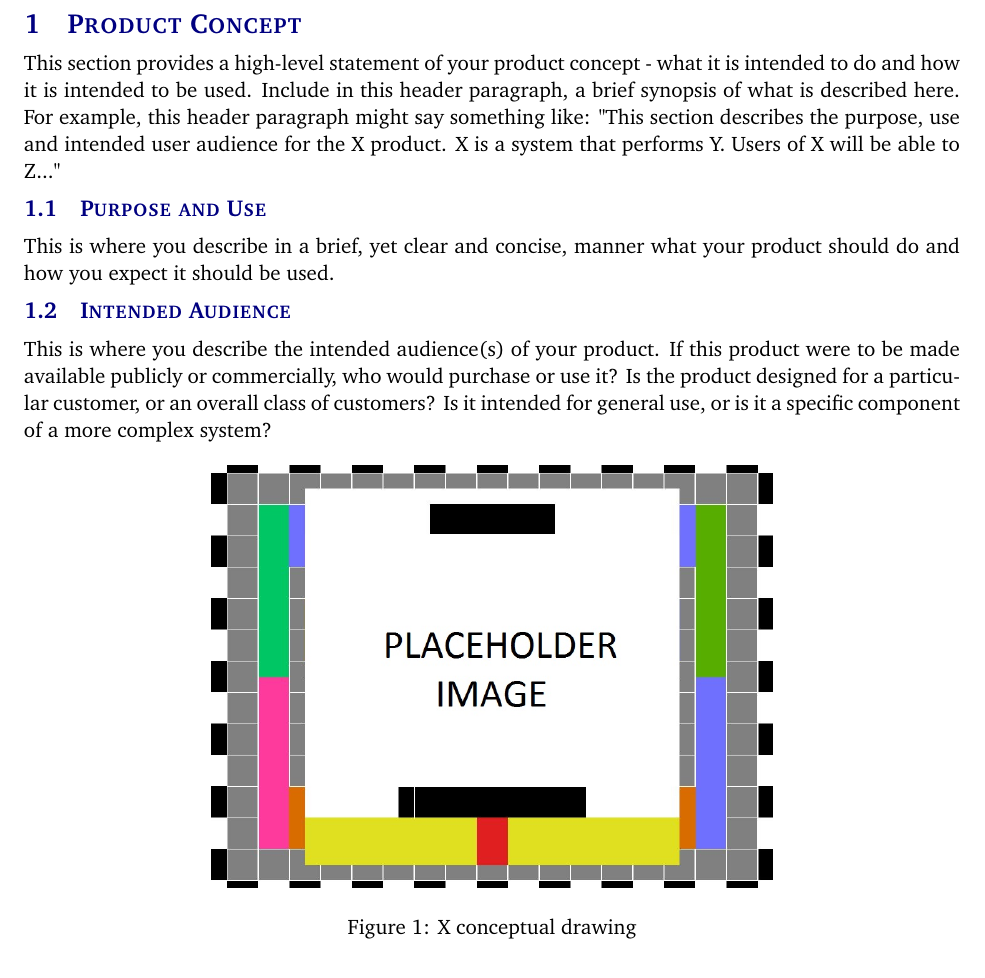
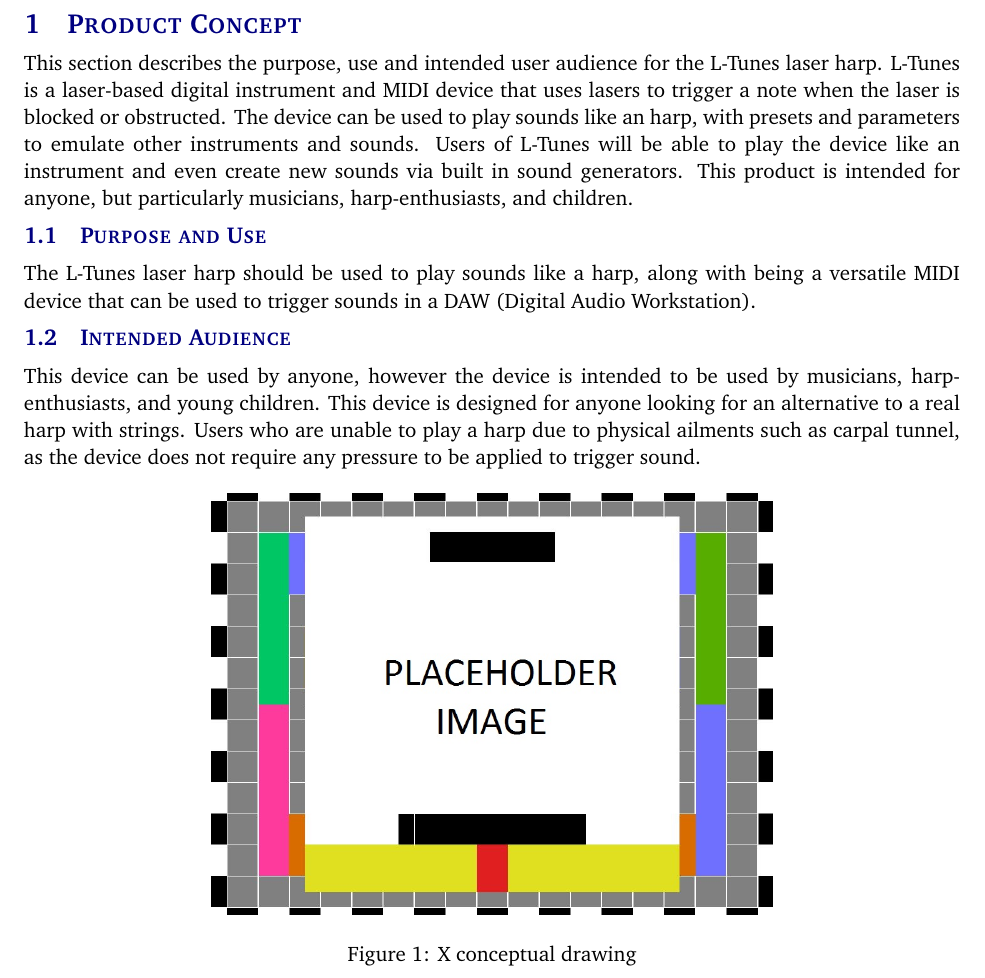
Before and after one commit to rtorres678/Senior-Design-Project, a LaTeX document (system requirements specification latex/system_requirements_specification.tex, which reads system requirements specification latex/tex/product_concept.tex): part of page 10 of 29, cut so that both start at the same text. Compiled offline with pdfLaTeX.

Commit message:
added product concept

```diff
--- a/system requirements specification latex/tex/product_concept.tex
+++ b/system requirements specification latex/tex/product_concept.tex
@@ -1,10 +1,10 @@
-This section provides a high-level statement of your product concept - what it is intended to do and how it is intended to be used. Include in this header paragraph, a brief synopsis of what is described here. For example, this header paragraph might say something like: "This section describes the purpose, use and intended user audience for the X product. X is a system that performs Y. Users of X will be able to Z..."
+This section describes the purpose, use and intended user audience for the L-Tunes laser harp. L-Tunes is a laser-based digital instrument and MIDI device that uses lasers to trigger a note when the laser is blocked or obstructed. The device can be used to play sounds like an harp, with presets and parameters to emulate other instruments and sounds. Users of L-Tunes will be able to play the device like an instrument and even create new sounds via built in sound generators. This product is intended for anyone, but particularly musicians, harp-enthusiasts, and children.
 
 \subsection{Purpose and Use}
-This is where you describe in a brief, yet clear and concise, manner what your product should do and how you expect it should be used.
+The L-Tunes laser harp should be used to play sounds like a harp, along with being a versatile MIDI device that can be used to trigger sounds in a DAW (Digital Audio Workstation).
 
 \subsection{Intended Audience}
-This is where you describe the intended audience(s) of your product. If this product were to be made available publicly or commercially, who would purchase or use it? Is the product designed for a particular customer, or an overall class of customers? Is it intended for general use, or is it a specific component of a more complex system?
+This device can be used by anyone, however the device is intended to be used by musicians, harp-enthusiasts, and young children. This device is designed for  anyone looking for an alternative to a real harp with strings. Users who are unable to play a harp due to physical ailments such as carpal tunnel, as the device does not require any pressure to be applied to trigger sound.
 
 \begin{figure}[h!]
 	\centering
```
